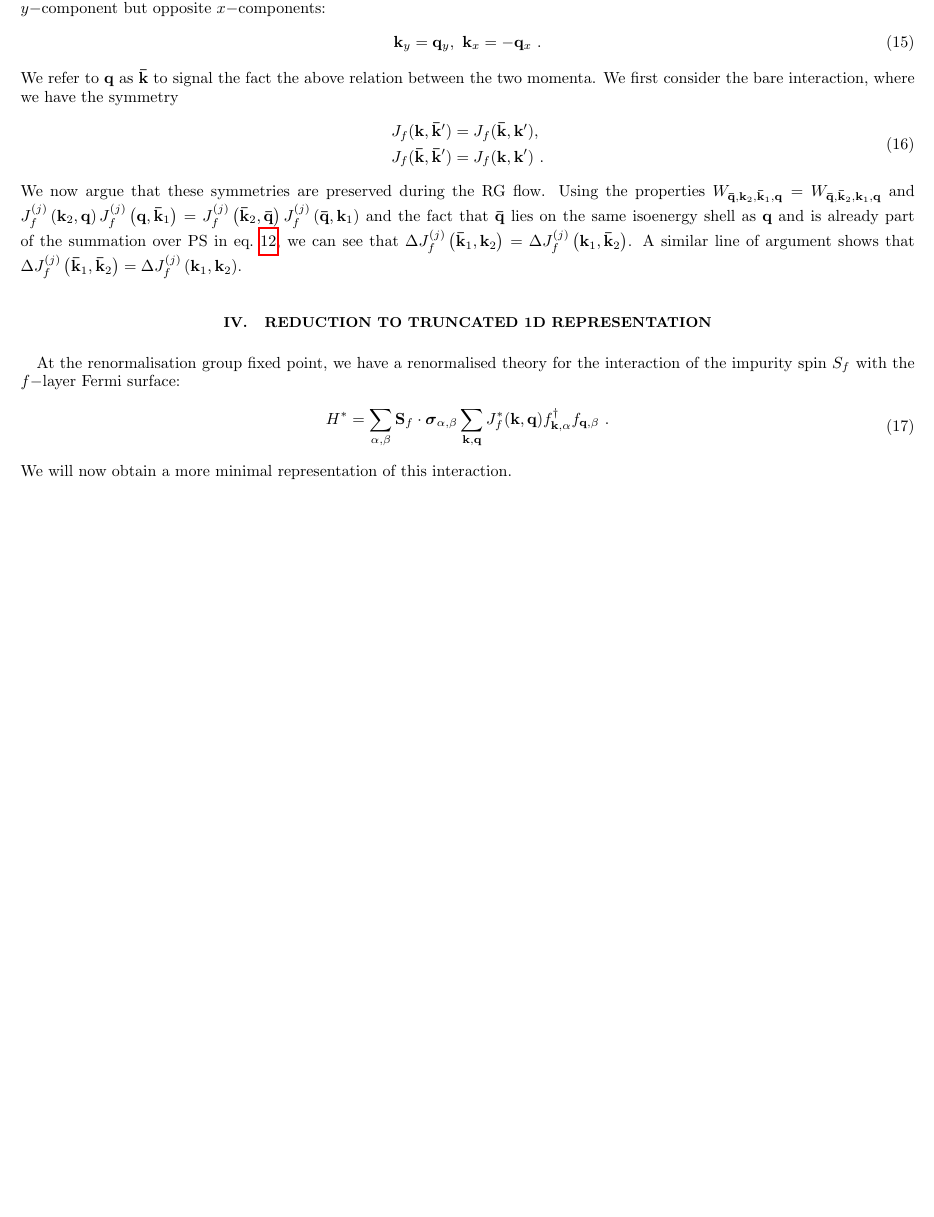
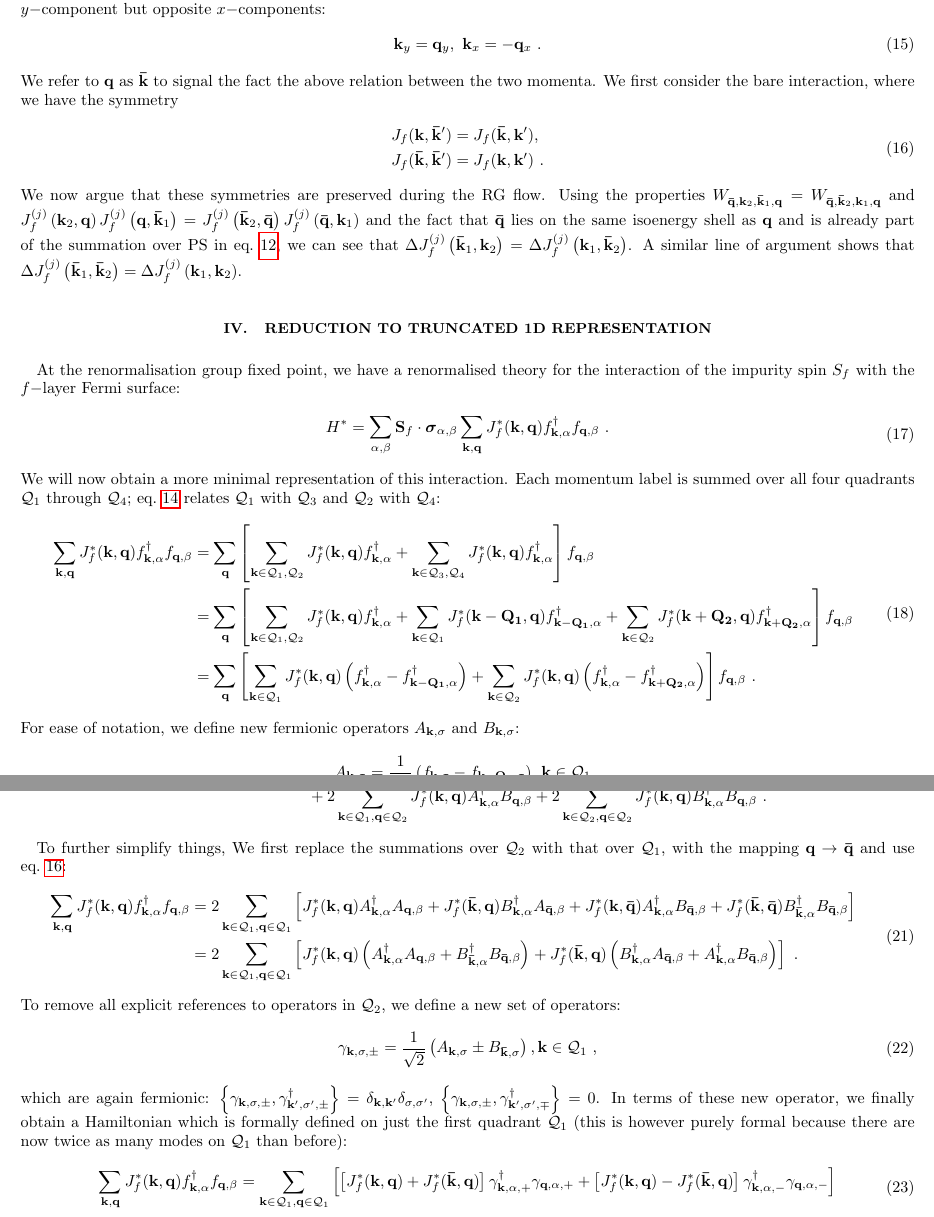
Before and after one commit to abhirup-m/Kondo-Lattice-Tiling, a LaTeX paper (notes/PAMNotes.tex): part of page 3 of 3 before the commit and two parts of pages 3 and 4 of 4 after it, the two joined at a grey line, cut so that both start at the same text, the shorter picture padded with empty space. Compiled offline with pdfLaTeX.

Commit message:
added brillouin zone reduction calculation

```diff
--- a/notes/PAMNotes.tex
+++ b/notes/PAMNotes.tex
@@ -112,7 +112,7 @@ We will make use of another symmetry. Consider two momenta \({\bf k}\) and \({\b
 	{\bf k}_y = {\bf q}_y, ~ {\bf k}_x = -{\bf q}_x~.
 \end{aligned}\end{equation}
 We refer to \({\bf q}\) as \({\bf \bar k}\) to signal the fact the above relation between the two momenta. We first consider the bare interaction, where we have the symmetry
-\begin{equation}\begin{aligned}
+\begin{equation}\begin{aligned}\label{adjacent}
 	J_f({\bf k}, {\bf \bar k}^\prime) = J_f({\bf \bar k}, {\bf k}^\prime),~\\
 	J_f({\bf \bar k}, {\bf \bar k}^\prime) = J_f({\bf k}, {\bf k}^\prime)~.
 \end{aligned}\end{equation}
@@ -124,4 +124,13 @@ At the renormalisation group fixed point, we have a renormalised theory for the
 \begin{equation}\begin{aligned}
 	H^* = \sum_{\alpha,\beta}{\bf S}_f\cdot{\boldsymbol\sigma}_{\alpha,\beta}\sum_{{\bf k}, {\bf q}} J_f^*({\bf k},{\bf q}) f^\dagger_{{\bf k},\alpha}f_{{\bf q},\beta}~.
 \end{aligned}\end{equation}
-We will now obtain a more minimal representation of this interaction.
+We will now obtain a more minimal representation of this interaction. Each momentum label is summed over all four quadrants \(\mathcal{Q}_1\) through \(\mathcal{Q}_4\); eq.~\ref{oppositeQ} relates \(\mathcal{Q}_1\) with \(\mathcal{Q}_3\) and \(\mathcal{Q}_2\) with \(\mathcal{Q}_4\):
+\begin{equation}\begin{aligned}
+	\sum_{{\bf k}, {\bf q}} J_f^*({\bf k},{\bf q}) f^\dagger_{{\bf k},\alpha}f_{{\bf q},\beta}
+	&= \sum_{\bf q}\left[\sum_{{\bf k} \in \mathcal{Q}_1,\mathcal{Q}_2} J_f^*({\bf k},{\bf q}) f^\dagger_{{\bf k},\alpha} + \sum_{{\bf k} \in \mathcal{Q}_3,\mathcal{Q}_4} J_f^*({\bf k},{\bf q}) f^\dagger_{{\bf k},\alpha}\right] f_{{\bf q},\beta}\\
+	&= \sum_{\bf q}\left[\sum_{{\bf k} \in \mathcal{Q}_1,\mathcal{Q}_2} J_f^*({\bf k},{\bf q}) f^\dagger_{{\bf k},\alpha} + \sum_{{\bf k} \in \mathcal{Q}_1} J_f^*({\bf k - Q_1},{\bf q}) f^\dagger_{{\bf k - Q_1},\alpha} + \sum_{{\bf k} \in \mathcal{Q}_2} J_f^*({\bf k + Q_2},{\bf q}) f^\dagger_{{\bf k + Q_2},\alpha}\right] f_{{\bf q},\beta}\\
+	&= \sum_{\bf q}\left[\sum_{{\bf k} \in \mathcal{Q}_1} J_f^*({\bf k},{\bf q}) \left(f^\dagger_{{\bf k},\alpha} - f^\dagger_{{\bf k - Q_1},\alpha}\right) + \sum_{{\bf k} \in \mathcal{Q}_2} J_f^*({\bf k},{\bf q}) \left(f^\dagger_{{\bf k},\alpha} - f^\dagger_{{\bf k + Q_2},\alpha}\right) \right] f_{{\bf q},\beta}~.
+\end{aligned}\end{equation}
+For ease of notation, we define new fermionic operators \(A_{{\bf k},\sigma}\) and \(B_{{\bf k},\sigma}\):
+\begin{equation}\begin{aligned}
+	A_{{\bf k},\sigma} = \frac{1}{\sqrt{2}}\left(f_{{\bf k},\sigma} - f_{{\bf k - Q_1},\sigma}\right), {\bf k}\in\mathcal{Q}_1~,\\
@@ -128,3 +143,25 @@ We will now obtain a more minimal representation of this interaction.
+	\sum_{{\bf k}, {\bf q}} J_f^*({\bf k},{\bf q}) f^\dagger_{{\bf k},\alpha}f_{{\bf q},\beta}
+	&= 2\sum_{{\bf k} \in \mathcal{Q}_1, {\bf q} \in \mathcal{Q}_1} J_f^*({\bf k},{\bf q}) A^\dagger_{{\bf k},\alpha}A_{{\bf q},\beta} + 2\sum_{{\bf k} \in \mathcal{Q}_2, {\bf q} \in \mathcal{Q}_1} J_f^*({\bf k},{\bf q}) B^\dagger_{{\bf k},\alpha}A_{{\bf q},\beta} \\
+	&+ 2\sum_{{\bf k} \in \mathcal{Q}_1, {\bf q} \in \mathcal{Q}_2} J_f^*({\bf k},{\bf q}) A^\dagger_{{\bf k},\alpha}B_{{\bf q},\beta} + 2\sum_{{\bf k} \in \mathcal{Q}_2, {\bf q} \in \mathcal{Q}_2} J_f^*({\bf k},{\bf q}) B^\dagger_{{\bf k},\alpha}B_{{\bf q},\beta}~.
+\end{aligned}\end{equation}
+
+To further simplify things, We first replace the summations over \(\mathcal{Q}_2\) with that over \(\mathcal{Q}_1\), with the mapping \({\bf q} \to {\bf \bar q}\) and use eq.~\ref{adjacent}:
+\begin{equation}\begin{aligned}
+	\sum_{{\bf k}, {\bf q}} J_f^*({\bf k},{\bf q}) f^\dagger_{{\bf k},\alpha}f_{{\bf q},\beta}
+	&= 2\sum_{{\bf k} \in \mathcal{Q}_1, {\bf q} \in \mathcal{Q}_1} \left[J_f^*({\bf k},{\bf q}) A^\dagger_{{\bf k},\alpha}A_{{\bf q},\beta} + J_f^*({\bf \bar k},{\bf q}) B^\dagger_{{\bf k},\alpha}A_{{\bf \bar q},\beta} + J_f^*({\bf k},{\bf \bar q}) A^\dagger_{{\bf k},\alpha}B_{{\bf \bar q},\beta} + J_f^*({\bf \bar k},{\bf \bar q}) B^\dagger_{{\bf \bar k},\alpha}B_{{\bf \bar q},\beta}\right]\\
+	&= 2\sum_{{\bf k} \in \mathcal{Q}_1, {\bf q} \in \mathcal{Q}_1} \left[J_f^*({\bf k},{\bf q}) \left(A^\dagger_{{\bf k},\alpha}A_{{\bf q},\beta} + B^\dagger_{{\bf \bar k},\alpha}B_{{\bf \bar q},\beta}\right) + J_f^*({\bf \bar k},{\bf q}) \left(B^\dagger_{{\bf k},\alpha}A_{{\bf \bar q},\beta} + A^\dagger_{{\bf k},\alpha}B_{{\bf \bar q},\beta}\right)\right] ~.
+\end{aligned}\end{equation}
+To remove all explicit references to operators in \(\mathcal{Q}_2\), we define a new set of operators:
+\begin{equation}\begin{aligned}
+	\gamma_{{\bf k},\sigma,\pm} = \frac{1}{\sqrt{2}}\left(A_{{\bf k},\sigma} \pm B_{{\bf \bar k},\sigma}\right), {\bf k}\in \mathcal{Q}_1~,
+\end{aligned}\end{equation}
+which are again fermionic: \(\left\{\gamma_{{\bf k},\sigma,\pm}, \gamma_{{\bf k}^\prime,\sigma^\prime,\pm}^\dagger\right\} = \delta_{{\bf k},{\bf k}^\prime}\delta_{\sigma,\sigma^\prime}\), \(\left\{\gamma_{{\bf k},\sigma,\pm}, \gamma_{{\bf k}^\prime,\sigma^\prime,\mp}^\dagger\right\} = 0\). In terms of these new operator, we finally obtain a Hamiltonian which is formally defined on just the first quadrant \(\mathcal{Q}_1\) (this is however purely formal because there are now twice as many modes on \(\mathcal{Q}_1\) than before):
+\begin{equation}\begin{aligned}
+	\sum_{{\bf k}, {\bf q}} J_f^*({\bf k},{\bf q}) f^\dagger_{{\bf k},\alpha}f_{{\bf q},\beta}
+	&= \sum_{{\bf k} \in \mathcal{Q}_1, {\bf q} \in \mathcal{Q}_1} \left[\left[J_f^*({\bf k},{\bf q}) + J_f^*({\bf \bar k},{\bf q})\right] \gamma^\dagger_{{\bf k},\alpha,+}\gamma_{{\bf q},\alpha,+} + \left[J_f^*({\bf k},{\bf q}) - J_f^*({\bf \bar k},{\bf q})\right] \gamma^\dagger_{{\bf k},\alpha,-}\gamma_{{\bf q},\alpha,-}\right] \\
+\end{aligned}\end{equation}
+
+
 
 
 \end{document}
```
Also changed, not shown: notes/PAMNotes.pdf, notes/PAMNotes.tex (8 more changed lines), 5 other files.
